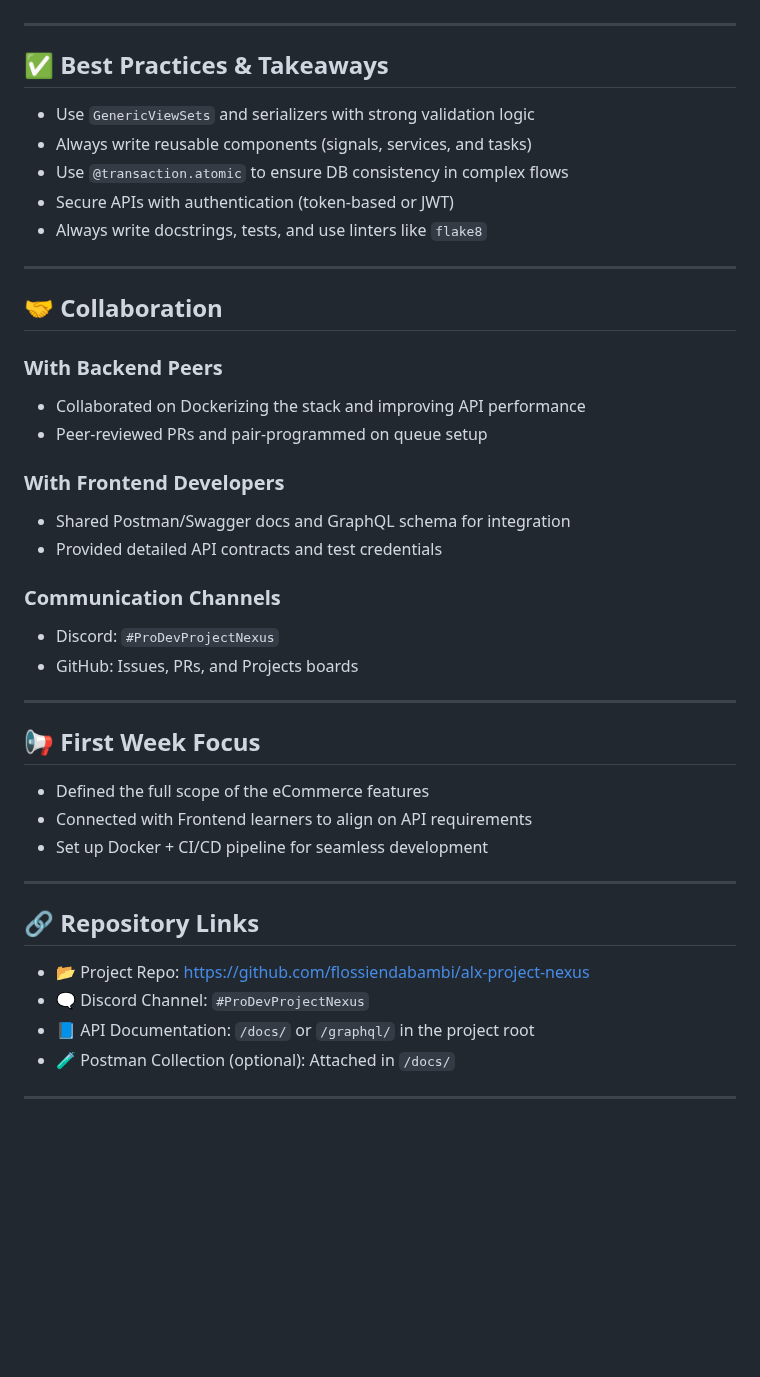
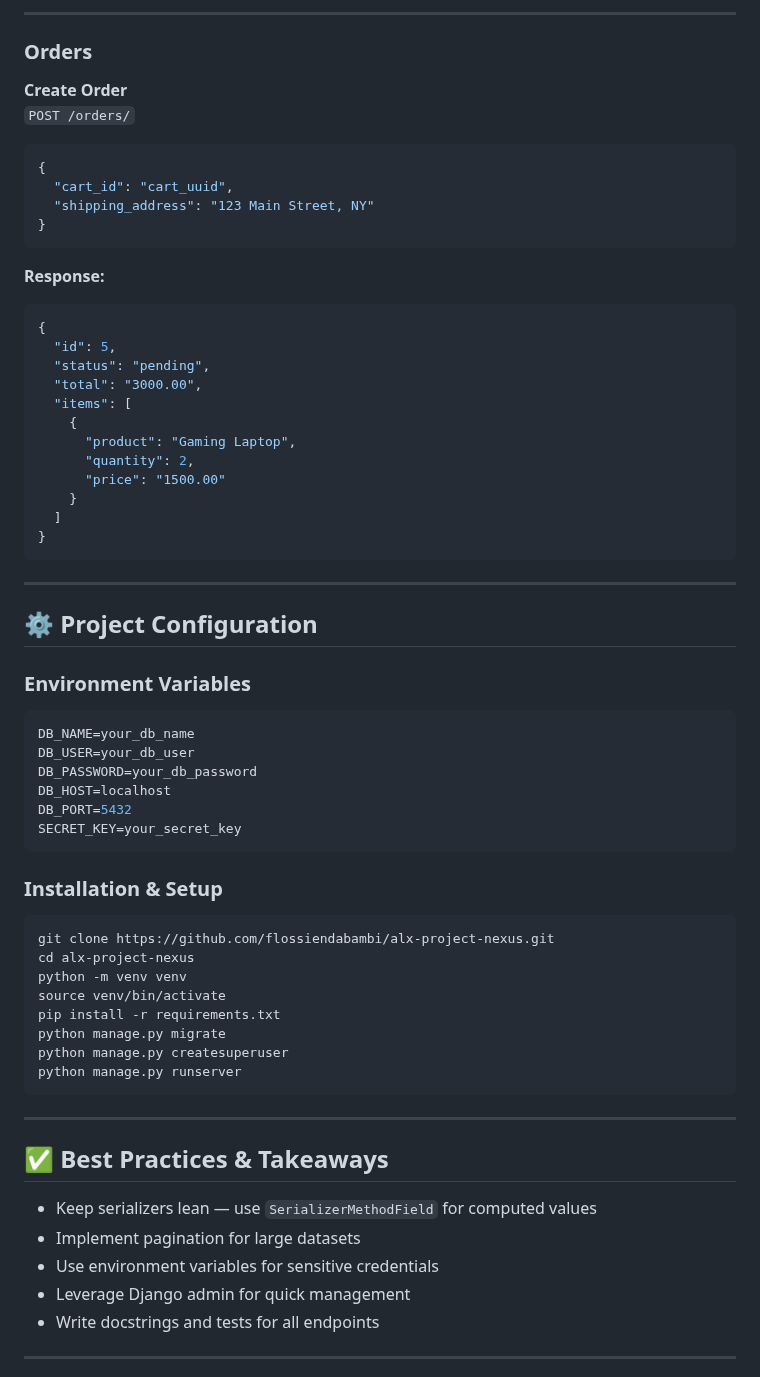
Before and after one commit to flossiendabambi/alx-project-nexus, a Markdown page: README.md, the part around one of its changes. Rendered like a GitHub page; blank space fills up the shorter version.

````diff
--- a/README.md
+++ b/README.md
@@ -63,46 +156,67 @@ This eCommerce backend powers a digital store where users can browse products, a
+---
+
+### Orders
+
+**Create Order**
+`POST /orders/`
+```json
+{
+  "cart_id": "cart_uuid",
+  "shipping_address": "123 Main Street, NY"
+}
+```
+
+**Response:**
+```json
+{
+  "id": 5,
+  "status": "pending",
+  "total": "3000.00",
+  "items": [
+    {
+      "product": "Gaming Laptop",
+      "quantity": 2,
+      "price": "1500.00"
+    }
+  ]
+}
+```
+
+---
+
+## ⚙ Project Configuration
+
+### Environment Variables
+```env
+DB_NAME=your_db_name
+DB_USER=your_db_user
+DB_PASSWORD=your_db_password
+DB_HOST=localhost
+DB_PORT=5432
+SECRET_KEY=your_secret_key
+```
+
+### Installation & Setup
+```bash
+git clone https://github.com/flossiendabambi/alx-project-nexus.git
+cd alx-project-nexus
+python -m venv venv
+source venv/bin/activate
+pip install -r requirements.txt
+python manage.py migrate
+python manage.py createsuperuser
+python manage.py runserver
+```
 
 ---
 
 ## ✅ Best Practices & Takeaways
 
-- Use `GenericViewSets` and serializers with strong validation logic
-- Always write reusable components (signals, services, and tasks)
-- Use `@transaction.atomic` to ensure DB consistency in complex flows
-- Secure APIs with authentication (token-based or JWT)
-- Always write docstrings, tests, and use linters like `flake8`
-
----
-
-## 🤝 Collaboration
-
-### With Backend Peers
-- Collaborated on Dockerizing the stack and improving API performance
-- Peer-reviewed PRs and pair-programmed on queue setup
-
-### With Frontend Developers
-- Shared Postman/Swagger docs and GraphQL schema for integration
-- Provided detailed API contracts and test credentials
-
-### Communication Channels
-- Discord: `#ProDevProjectNexus`
-- GitHub: Issues, PRs, and Projects boards
-
----
-
-## 📢 First Week Focus
-
-- Defined the full scope of the eCommerce features
-- Connected with Frontend learners to align on API requirements
-- Set up Docker + CI/CD pipeline for seamless development
-
----
-
-## 🔗 Repository Links
-
-- 📂 Project Repo: [https://github.com/flossiendabambi/alx-project-nexus](https://github.com/flossiendabambi/alx-project-nexus)
-- 🗨 Discord Channel: `#ProDevProjectNexus`
-- 📘 API Documentation: `/docs/` or `/graphql/` in the project root
-- 🧪 Postman Collection (optional): Attached in `/docs/`
+- Keep serializers lean — use `SerializerMethodField` for computed values
+- Implement pagination for large datasets
+- Use environment variables for sensitive credentials
+- Leverage Django admin for quick management
+- Write docstrings and tests for all endpoints
 
 ---
 
````
Also changed, not shown: other parts of README.md (+129 -36 lines).
